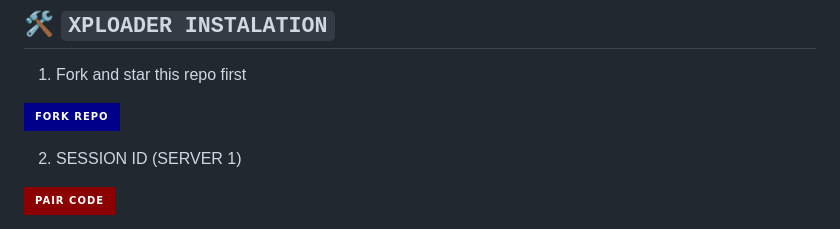
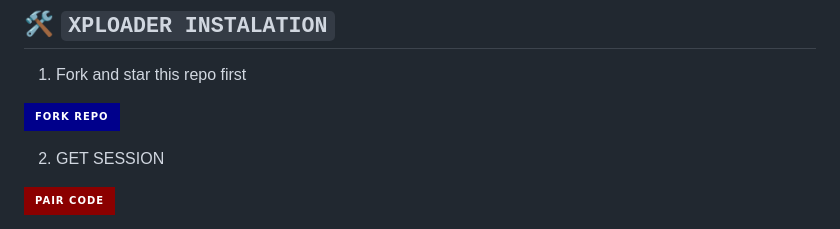
Before and after one commit to vinmax3y/XPLOADER-BOT, a Markdown page: README.md, the part around the change printed below. Drawn GitHub-style; badges without logos.

```diff
--- a/README.md
+++ b/README.md
@@ -43,6 +43,6 @@
     <p align="center">
 <a href='https://github.com/Dark-Xploit/XPLOADER-BOT/fork' target="_blank"><img alt='Fork Repo' src='https://img.shields.io/badge/Fork Repo-100000?style=for-the-badge&logo=scan&logoColor=white&labelColor=darkblue&color=darkblue'/></a>
 
-2. SESSION ID (SERVER 1)
+2. GET SESSION
     <br>
     <p align="center">
```
Also changed, not shown: other parts of README.md (+2 -13 lines).
